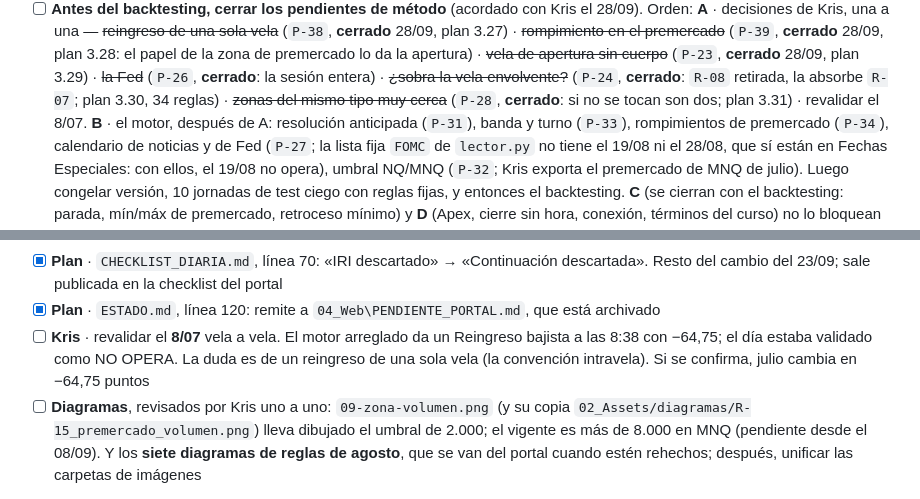
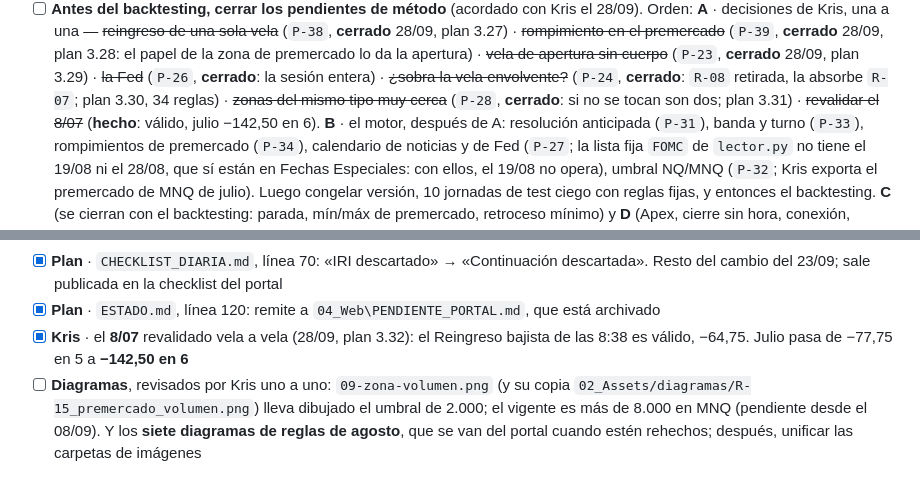
Before and after one commit to kristeb-trader/trading-journal, a Markdown page: tasks/current.md, 2 parts joined by grey strips. Drawn GitHub-style.

Commit message:
docs(tareas): el 8/07 revalidado; los pendientes de método, cerrados
Co-Authored-By: Claude Opus 5.5 <noreply@anthropic.com>

```diff
--- a/tasks/current.md
+++ b/tasks/current.md
@@ -83,7 +83,7 @@ grupo, con una plantilla fija; lo demás se genera y lo revisa `scripts/plan/vig
 - [ ] **Antes del backtesting, cerrar los pendientes de método** (acordado con Kris el 28/09). Orden: **A** · decisiones
   de Kris, una a una — ~~reingreso de una sola vela~~ (`P-38`, **cerrado** 28/09, plan 3.27) · ~~rompimiento en el premercado~~ (`P-39`, **cerrado** 28/09, plan
   3.28: el papel de la zona de premercado lo da la apertura) · ~~vela de apertura sin cuerpo~~ (`P-23`, **cerrado** 28/09, plan 3.29) · ~~la Fed~~ (`P-26`, **cerrado**: la sesión entera) · ~~¿sobra la vela envolvente?~~ (`P-24`, **cerrado**: `R-08` retirada, la absorbe `R-07`; plan 3.30, 34 reglas)
-  · ~~zonas del mismo tipo muy cerca~~ (`P-28`, **cerrado**: si no se tocan son dos; plan 3.31) · revalidar el 8/07. **B** · el motor, después de A: resolución anticipada
+  · ~~zonas del mismo tipo muy cerca~~ (`P-28`, **cerrado**: si no se tocan son dos; plan 3.31) · ~~revalidar el 8/07~~ (**hecho**: válido, julio −142,50 en 6). **B** · el motor, después de A: resolución anticipada
   (`P-31`), banda y turno (`P-33`), rompimientos de premercado (`P-34`), calendario de noticias y de Fed (`P-27`; la lista fija `FOMC` de `lector.py` no tiene el 19/08 ni el 28/08, que sí están en Fechas Especiales: con ellos, el 19/08 no opera), umbral NQ/MNQ
   (`P-32`; Kris exporta el premercado de MNQ de julio). Luego congelar versión, 10 jornadas de test ciego con reglas
   fijas, y entonces el backtesting. **C** (se cierran con el backtesting: parada, mín/máx de premercado, retroceso
@@ -110,9 +110,8 @@ arriba). Venían de los dos buzones archivados en `docs/archivo/chaumer/`, donde
 - [x] **Plan** · `CHECKLIST_DIARIA.md`, línea 70: «IRI descartado» → «Continuación descartada». Resto del cambio
   del 23/09; sale publicada en la checklist del portal
 - [x] **Plan** · `ESTADO.md`, línea 120: remite a `04_Web\PENDIENTE_PORTAL.md`, que está archivado
-- [ ] **Kris** · revalidar el **8/07** vela a vela. El motor arreglado da un Reingreso bajista a las 8:38 con
-  −64,75; el día estaba validado como NO OPERA. La duda es de un reingreso de una sola vela (la convención
-  intravela). Si se confirma, julio cambia en −64,75 puntos
+- [x] **Kris** · el **8/07** revalidado vela a vela (28/09, plan 3.32): el Reingreso bajista de las 8:38 es válido,
+  −64,75. Julio pasa de −77,75 en 5 a **−142,50 en 6**
 - [ ] **Diagramas**, revisados por Kris uno a uno: `09-zona-volumen.png` (y su copia
   `02_Assets/diagramas/R-15_premercado_volumen.png`) lleva dibujado el umbral de 2.000; el vigente es más
   de 8.000 en MNQ (pendiente desde el 08/09). Y los **siete diagramas de reglas de agosto**, que se van del
```
